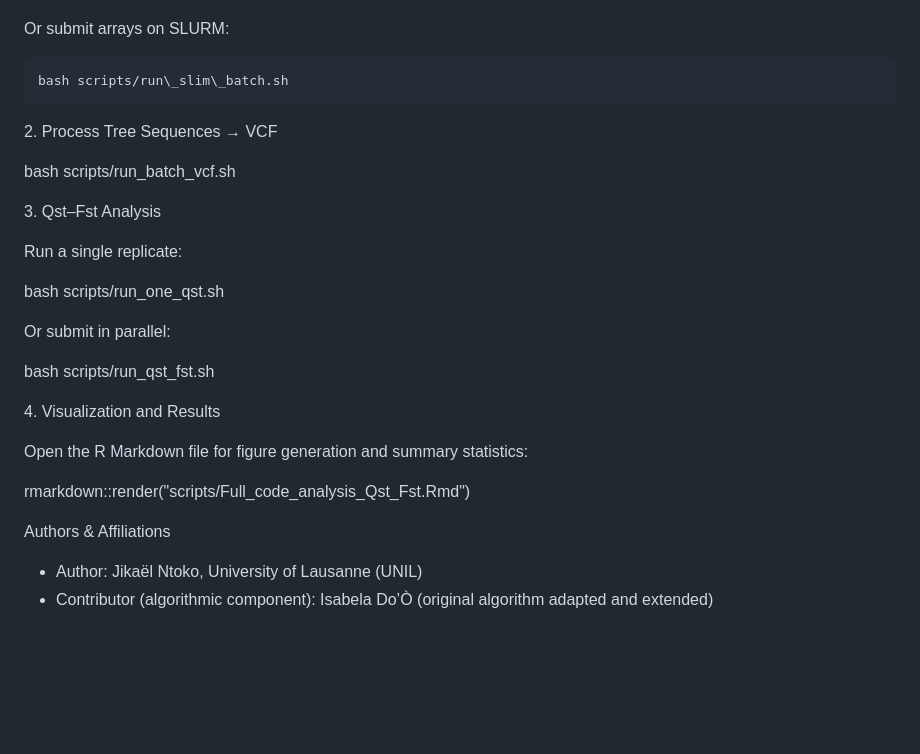
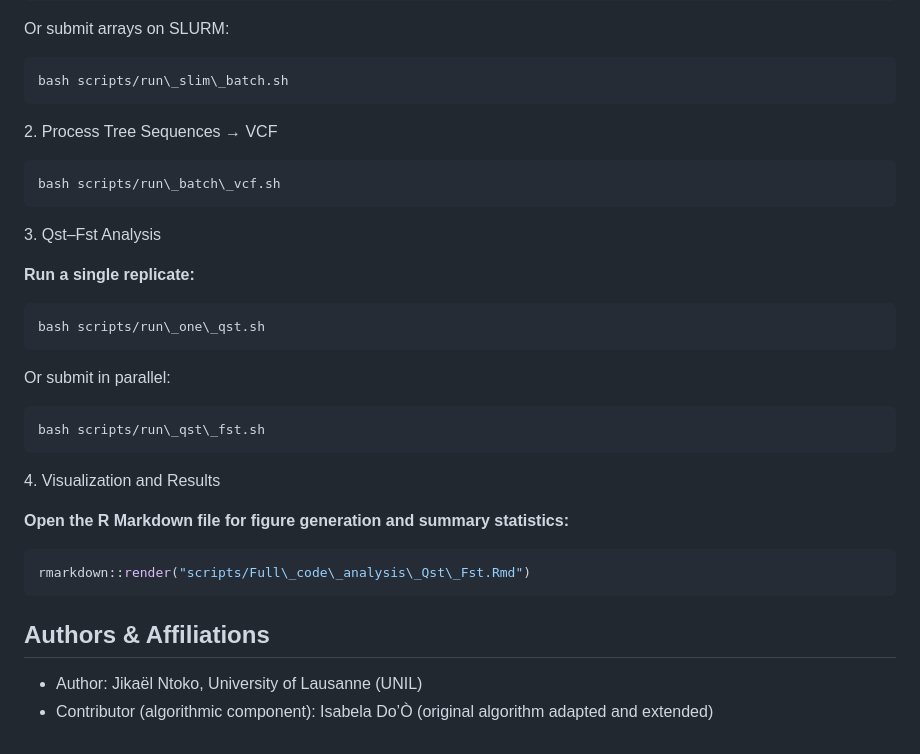
Before and after one commit to JikaelN/Master-projet-code, a Markdown page: README.md, the part around one of its changes. GitHub-like rendering; blank space fills up the shorter version.

````diff
--- a/README.md
+++ b/README.md
@@ -95,48 +95,32 @@ Or submit arrays on SLURM:
 bash scripts/run\_slim\_batch.sh
 ```
 
-
 2\. Process Tree Sequences → VCF
-
+```bash
 bash scripts/run\_batch\_vcf.sh
-
-
+```
 
 3\. Qst–Fst Analysis
 
-
-
-Run a single replicate:
-
-
-
+**Run a single replicate:**
+```bash
 bash scripts/run\_one\_qst.sh
-
-
-
-
+```
 
 Or submit in parallel:
-
-
-
+```bash
 bash scripts/run\_qst\_fst.sh
-
-
+```
 
 4\. Visualization and Results
 
+**Open the R Markdown file for figure generation and summary statistics:**
+```bash
+rmarkdown::render("scripts/Full\_code\_analysis\_Qst\_Fst.Rmd")
+```
 
 
-Open the R Markdown file for figure generation and summary statistics:
-
-
-
-rmarkdown::render("scripts/Full\_code\_analysis\_Qst\_Fst.Rmd")
-
-
-
-Authors \& Affiliations
+## Authors \& Affiliations
 
 * Author: Jikaël Ntoko, University of Lausanne (UNIL)
 * Contributor (algorithmic component): Isabela Do’Ò (original algorithm adapted and extended)
````
Also changed, not shown: other parts of README.md (+1 -1 lines).
